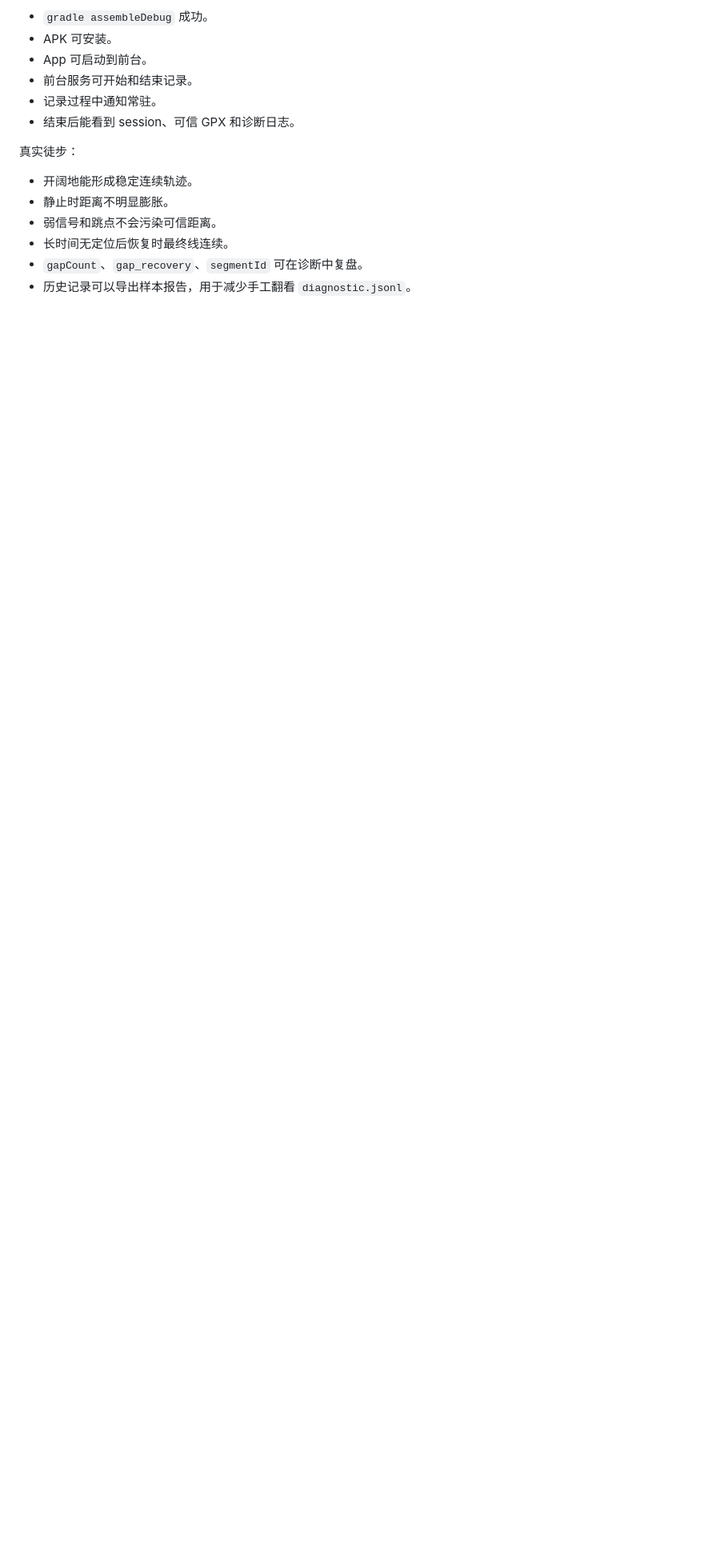
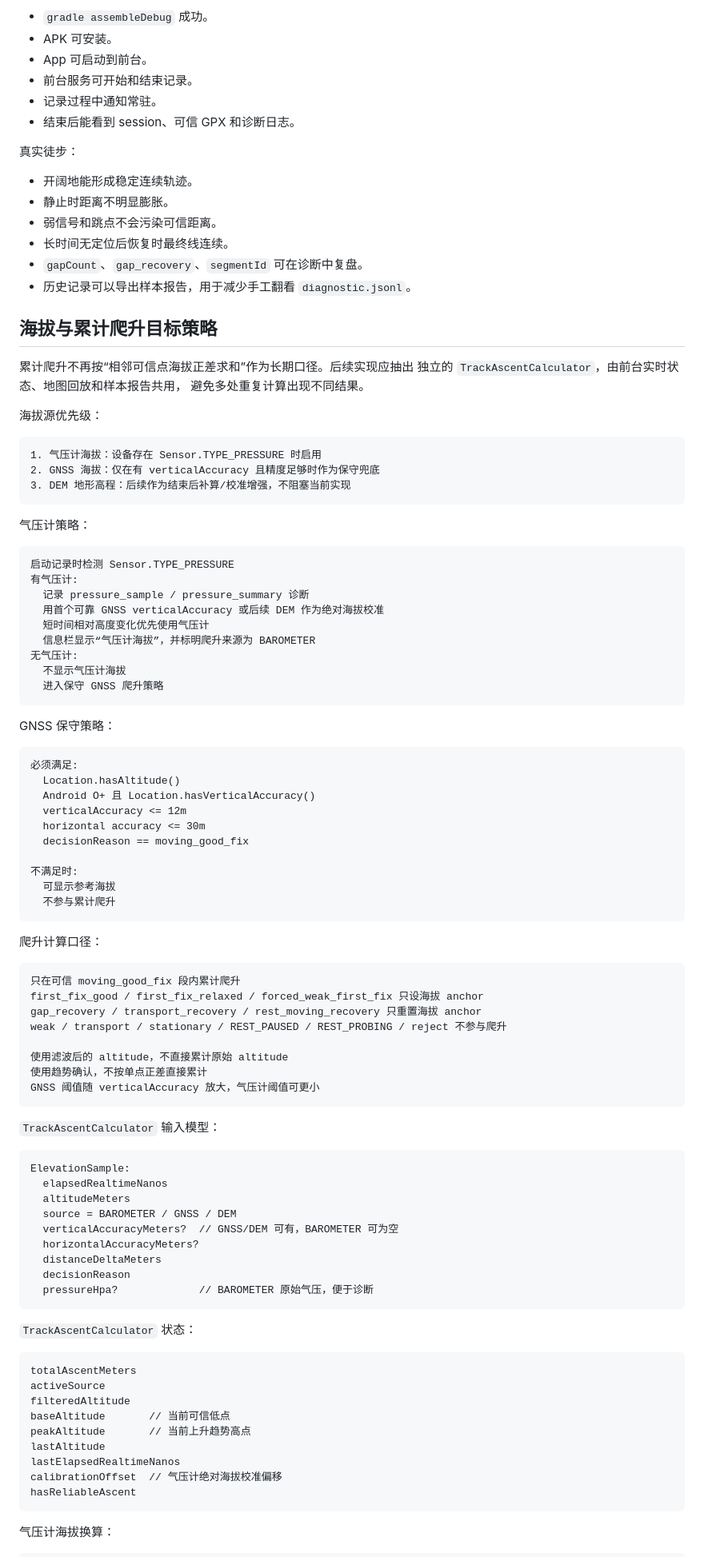
Before and after one commit to 15025639392/hide_test, a Markdown page: docs/system-gnss-track-recording-plan.md, the part around one of its changes. Shown at 80% size. Drawn GitHub-style; blank space fills up the shorter version.

Commit message:
Document elevation gain strategy

````diff
--- a/docs/system-gnss-track-recording-plan.md
+++ b/docs/system-gnss-track-recording-plan.md
@@ -483,3 +483,89 @@ transport mode 中:
 - `gapCount`、`gap_recovery`、`segmentId` 可在诊断中复盘。
 - 历史记录可以导出样本报告，用于减少手工翻看 `diagnostic.jsonl`。
 
+## 海拔与累计爬升目标策略
+
+累计爬升不再按“相邻可信点海拔正差求和”作为长期口径。后续实现应抽出
+独立的 `TrackAscentCalculator`，由前台实时状态、地图回放和样本报告共用，
+避免多处重复计算出现不同结果。
+
+海拔源优先级：
+
+```text
+1. 气压计海拔：设备存在 Sensor.TYPE_PRESSURE 时启用
+2. GNSS 海拔：仅在有 verticalAccuracy 且精度足够时作为保守兜底
+3. DEM 地形高程：后续作为结束后补算/校准增强，不阻塞当前实现
+```
+
+气压计策略：
+
+```text
+启动记录时检测 Sensor.TYPE_PRESSURE
+有气压计:
+  记录 pressure_sample / pressure_summary 诊断
+  用首个可靠 GNSS verticalAccuracy 或后续 DEM 作为绝对海拔校准
+  短时间相对高度变化优先使用气压计
+  信息栏显示“气压计海拔”，并标明爬升来源为 BAROMETER
+无气压计:
+  不显示气压计海拔
+  进入保守 GNSS 爬升策略
+```
+
+GNSS 保守策略：
+
+```text
+必须满足:
+  Location.hasAltitude()
+  Android O+ 且 Location.hasVerticalAccuracy()
+  verticalAccuracy <= 12m
+  horizontal accuracy <= 30m
+  decisionReason == moving_good_fix
+
+不满足时:
+  可显示参考海拔
+  不参与累计爬升
+```
+
+爬升计算口径：
+
+```text
+只在可信 moving_good_fix 段内累计爬升
+first_fix_good / first_fix_relaxed / forced_weak_first_fix 只设海拔 anchor
+gap_recovery / transport_recovery / rest_moving_recovery 只重置海拔 anchor
+weak / transport / stationary / REST_PAUSED / REST_PROBING / reject 不参与爬升
+
+使用滤波后的 altitude，不直接累计原始 altitude
+使用趋势确认，不按单点正差直接累计
+GNSS 阈值随 verticalAccuracy 放大，气压计阈值可更小
+```
+
+`TrackAscentCalculator` 输入模型：
+
+```text
+ElevationSample:
+  elapsedRealtimeNanos
+  altitudeMeters
+  source = BAROMETER / GNSS / DEM
+  verticalAccuracyMeters?  // GNSS/DEM 可有，BAROMETER 可为空
+  horizontalAccuracyMeters?
+  distanceDeltaMeters
+  decisionReason
+  pressureHpa?             // BAROMETER 原始气压，便于诊断
+```
+
+`TrackAscentCalculator` 状态：
+
+```text
+totalAscentMeters
+activeSource
+filteredAltitude
+baseAltitude       // 当前可信低点
+peakAltitude       // 当前上升趋势高点
+lastAltitude
+lastElapsedRealtimeNanos
+calibrationOffset  // 气压计绝对海拔校准偏移
+hasReliableAscent
+```
+
+气压计海拔换算：
+
````
Also changed, not shown: other parts of docs/system-gnss-track-recording-plan.md (+178 -1 lines).
